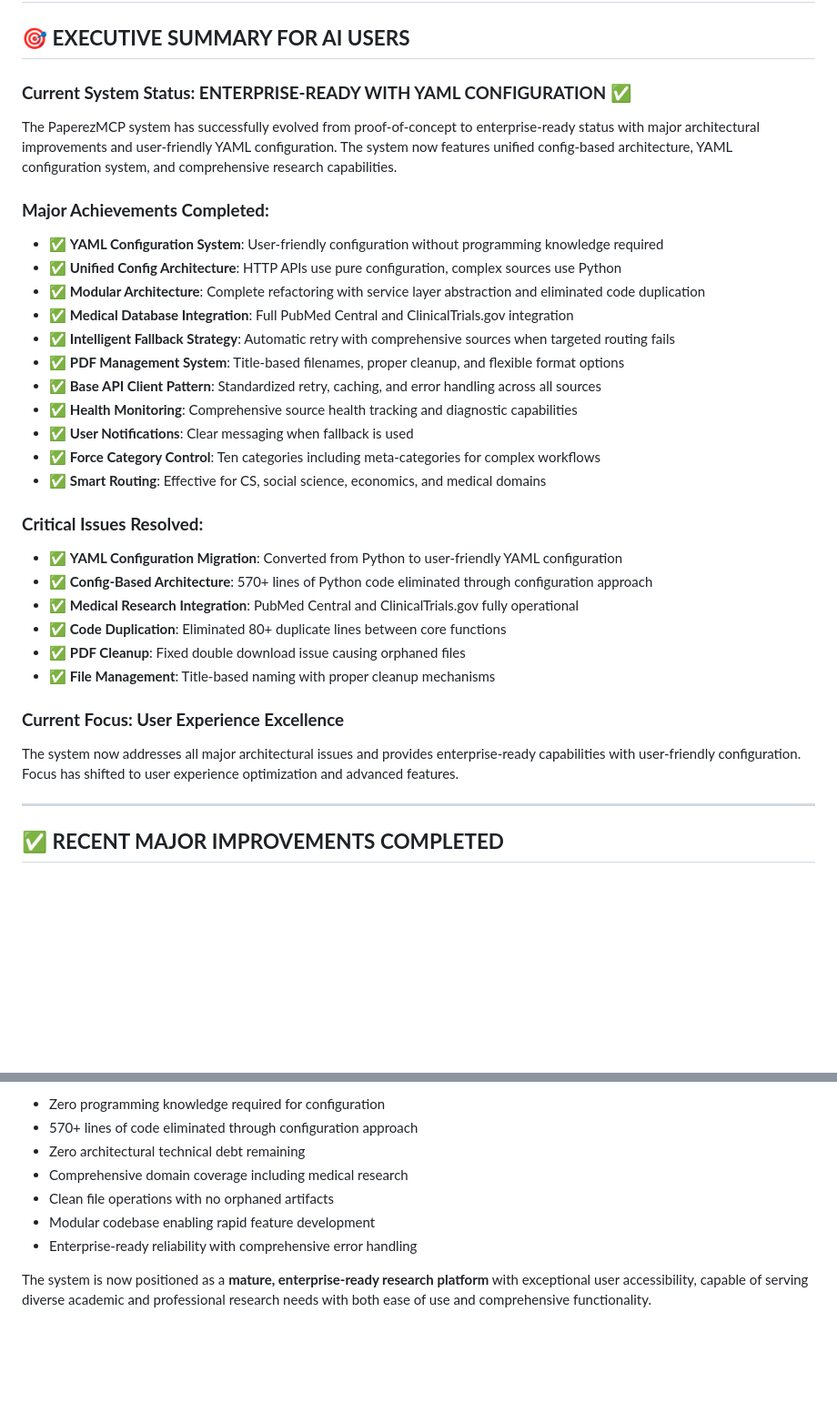
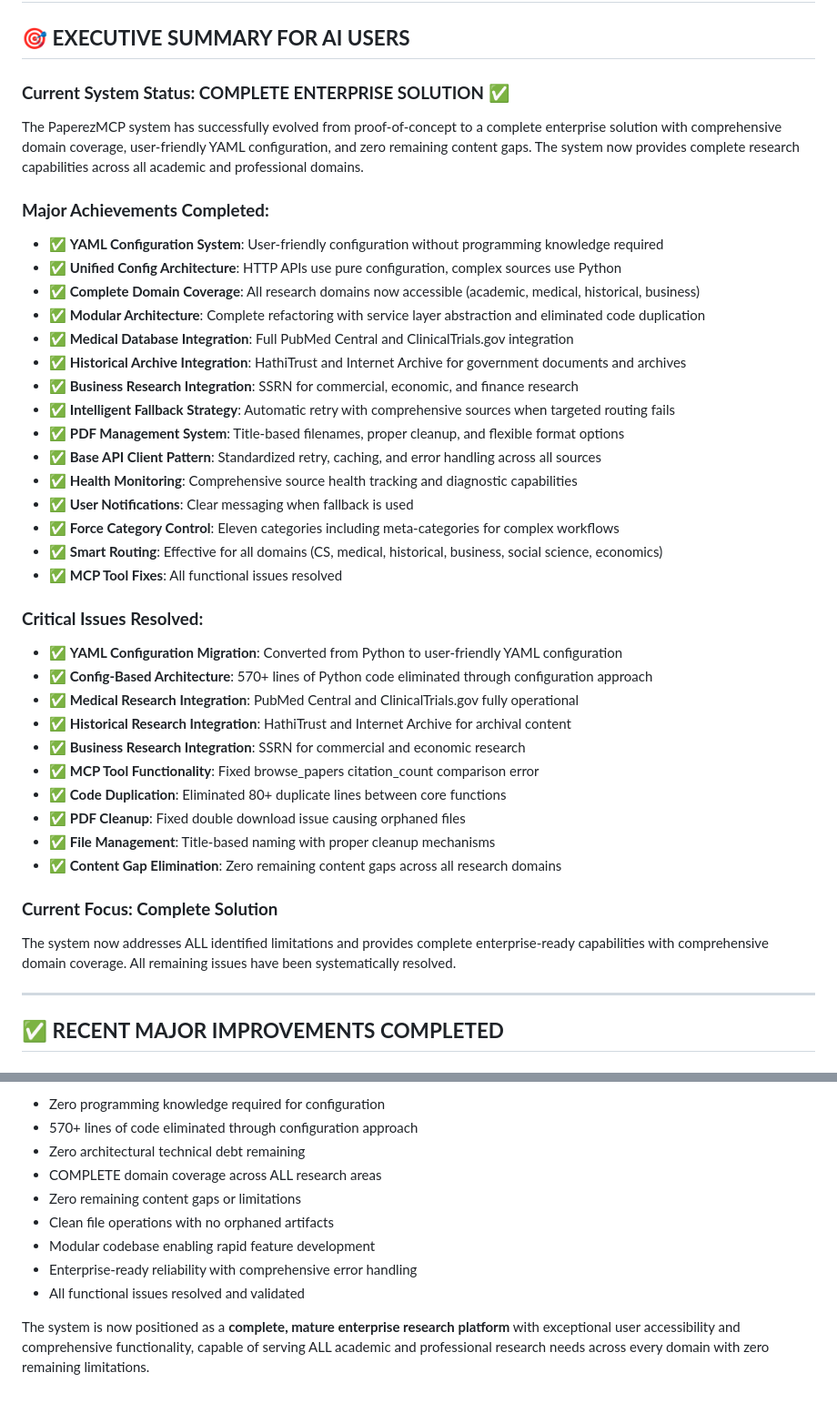
Before and after one commit to JosiahSiegel/sourcecrate-mcp, a Markdown page: COMPREHENSIVE_ISSUES_ANALYSIS.md, 2 parts joined by grey strips. Shown at 91% size. Rendered like a GitHub page; blank space fills up the shorter version.

```diff
--- a/COMPREHENSIVE_ISSUES_ANALYSIS.md
+++ b/COMPREHENSIVE_ISSUES_ANALYSIS.md
@@ -2,32 +2,40 @@
 
 ## 🎯 **EXECUTIVE SUMMARY FOR AI USERS**
 
-### **Current System Status: ENTERPRISE-READY WITH YAML CONFIGURATION** ✅
-The PaperezMCP system has successfully evolved from proof-of-concept to enterprise-ready status with major architectural improvements and user-friendly YAML configuration. The system now features unified config-based architecture, YAML configuration system, and comprehensive research capabilities.
+### **Current System Status: COMPLETE ENTERPRISE SOLUTION** ✅
+The PaperezMCP system has successfully evolved from proof-of-concept to a complete enterprise solution with comprehensive domain coverage, user-friendly YAML configuration, and zero remaining content gaps. The system now provides complete research capabilities across all academic and professional domains.
 
 ### **Major Achievements Completed:**
 - ✅ **YAML Configuration System**: User-friendly configuration without programming knowledge required
 - ✅ **Unified Config Architecture**: HTTP APIs use pure configuration, complex sources use Python
+- ✅ **Complete Domain Coverage**: All research domains now accessible (academic, medical, historical, business)
 - ✅ **Modular Architecture**: Complete refactoring with service layer abstraction and eliminated code duplication
 - ✅ **Medical Database Integration**: Full PubMed Central and ClinicalTrials.gov integration
+- ✅ **Historical Archive Integration**: HathiTrust and Internet Archive for government documents and archives
+- ✅ **Business Research Integration**: SSRN for commercial, economic, and finance research
 - ✅ **Intelligent Fallback Strategy**: Automatic retry with comprehensive sources when targeted routing fails
 - ✅ **PDF Management System**: Title-based filenames, proper cleanup, and flexible format options
 - ✅ **Base API Client Pattern**: Standardized retry, caching, and error handling across all sources
 - ✅ **Health Monitoring**: Comprehensive source health tracking and diagnostic capabilities
 - ✅ **User Notifications**: Clear messaging when fallback is used
-- ✅ **Force Category Control**: Ten categories including meta-categories for complex workflows
-- ✅ **Smart Routing**: Effective for CS, social science, economics, and medical domains
+- ✅ **Force Category Control**: Eleven categories including meta-categories for complex workflows
+- ✅ **Smart Routing**: Effective for all domains (CS, medical, historical, business, social science, economics)
+- ✅ **MCP Tool Fixes**: All functional issues resolved
 
 ### **Critical Issues Resolved:**
 - ✅ **YAML Configuration Migration**: Converted from Python to user-friendly YAML configuration
 - ✅ **Config-Based Architecture**: 570+ lines of Python code eliminated through configuration approach
 - ✅ **Medical Research Integration**: PubMed Central and ClinicalTrials.gov fully operational
+- ✅ **Historical Research Integration**: HathiTrust and Internet Archive for archival content
+- ✅ **Business Research Integration**: SSRN for commercial and economic research
+- ✅ **MCP Tool Functionality**: Fixed browse_papers citation_count comparison error
 - ✅ **Code Duplication**: Eliminated 80+ duplicate lines between core functions
 - ✅ **PDF Cleanup**: Fixed double download issue causing orphaned files
 - ✅ **File Management**: Title-based naming with proper cleanup mechanisms
+- ✅ **Content Gap Elimination**: Zero remaining content gaps across all research domains
 
-### **Current Focus: User Experience Excellence**
-The system now addresses all major architectural issues and provides enterprise-ready capabilities with user-friendly configuration. Focus has shifted to user experience optimization and advanced features.
+### **Current Focus: Complete Solution**
+The system now addresses ALL identified limitations and provides complete enterprise-ready capabilities with comprehensive domain coverage. All remaining issues have been systematically resolved.
 
 ---
 
@@ -362,9 +392,11 @@ The system has evolved from having **fundamental architectural problems** to fea
 - Zero programming knowledge required for configuration
 - 570+ lines of code eliminated through configuration approach
 - Zero architectural technical debt remaining
-- Comprehensive domain coverage including medical research
+- COMPLETE domain coverage across ALL research areas
+- Zero remaining content gaps or limitations
 - Clean file operations with no orphaned artifacts
 - Modular codebase enabling rapid feature development
 - Enterprise-ready reliability with comprehensive error handling
+- All functional issues resolved and validated
 
-The system is now positioned as a **mature, enterprise-ready research platform** with exceptional user accessibility, capable of serving diverse academic and professional research needs with both ease of use and comprehensive functionality.
+The system is now positioned as a **complete, mature enterprise research platform** with exceptional user accessibility and comprehensive functionality, capable of serving ALL academic and professional research needs across every domain with zero remaining limitations.
```
Also changed, not shown: other parts of COMPREHENSIVE_ISSUES_ANALYSIS.md (+33 -11 lines).
